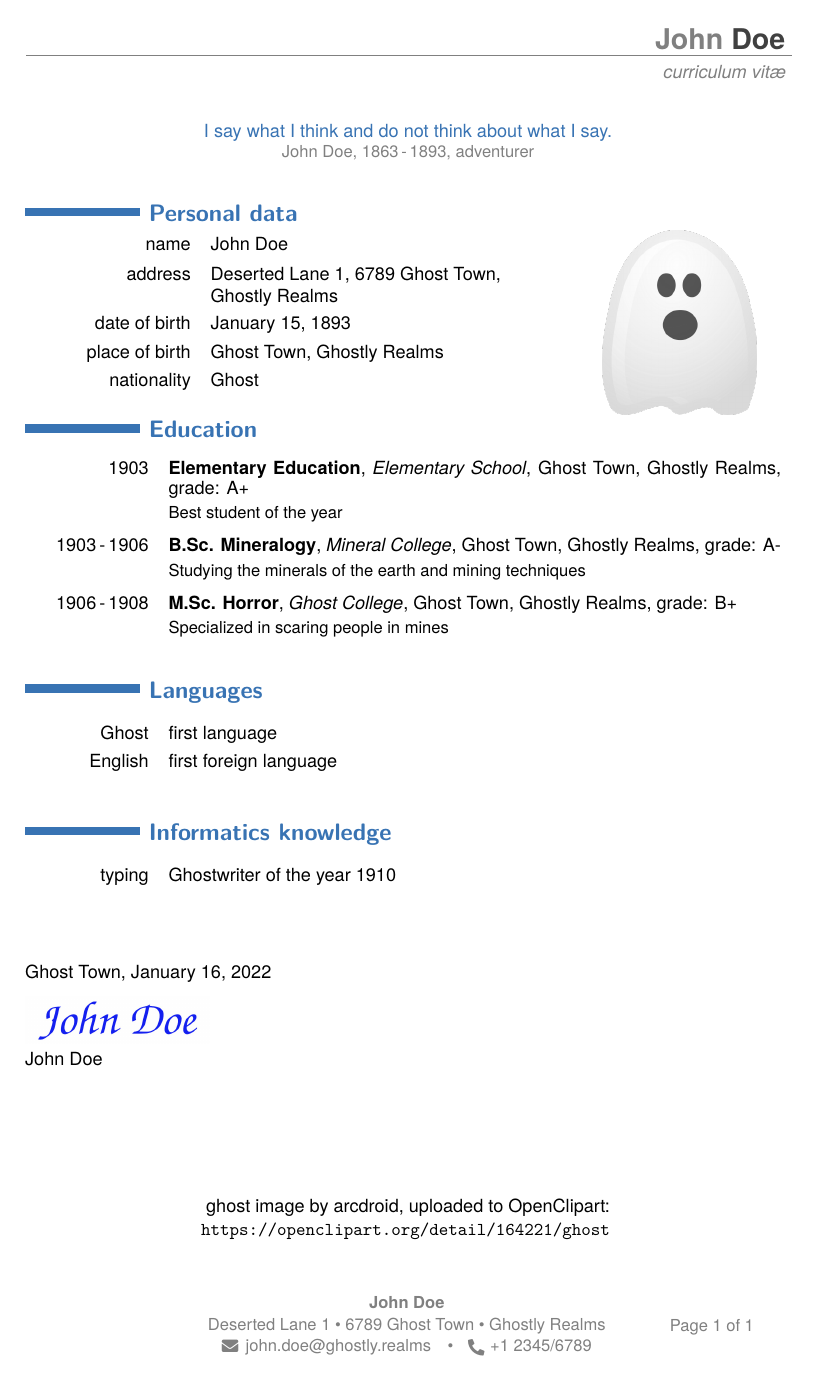
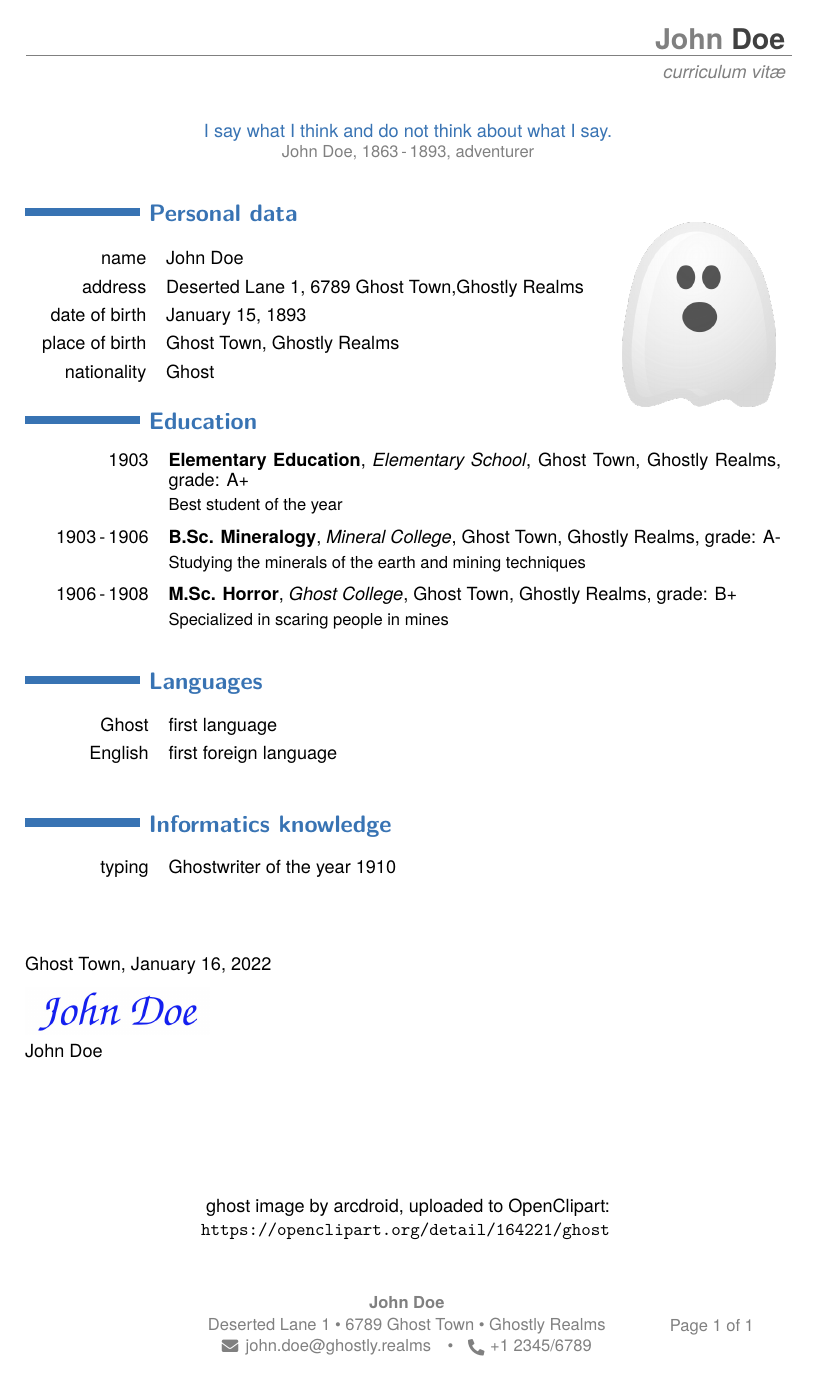
Before and after one commit to d-sacre/latex-minimalcv, a LaTeX CV (minimalcv_example.tex, which reads minimalcv.cls): page 2 of 2. Compiled offline with XeLaTeX.

Commit message:
fixed bug: alignment of left column of personalimage-environment now identical to rest of the document

```diff
--- a/minimalcv.cls
+++ b/minimalcv.cls
@@ -213,8 +213,8 @@ addvoffset=-1ex
 	\renewcommand{\envMacroArgumentHelperTwo}{#2}
 	% Reset the column type such that the left of the first "column" hopefully
 	% aligns with the rest of the columns in the documents; lies here the bug?
-	\forcenewcolumntype{A}{>{\hsize=0.33\linewidth \raggedleft}X}
-	\forcenewcolumntype{Z}{>{\raggedright\arraybackslash}p{0.66\linewidth}}
+	\forcenewcolumntype{A}{>{\hsize=0.2675\linewidth \raggedleft}X}
+	\forcenewcolumntype{Z}{>{\raggedright\arraybackslash}p{0.7375\linewidth}}
 	\begin{minipage}[b]{0.75\linewidth}
 		\vfil
 	}{ % minipage for the CV content
@@ -223,6 +223,7 @@ addvoffset=-1ex
 	\hfill
 	% Minipage for the image with filepath and options loaded from helper macros
 	\begin{minipage}[b]{0.25\linewidth}
+		\centering
 		\includegraphics[width=\envMacroArgumentHelper]{\envMacroArgumentHelperTwo}
 	\end{minipage}
 	% "reset" the column types back to the old value
--- a/minimalcv_example.tex
+++ b/minimalcv_example.tex
@@ -58,10 +57,10 @@
 		\end{quote}
 
 		\cvsection{Personal data}
-			\vspace{-0.25cm}
+			\vspace{-0.425cm}
 			\begin{personalimage}[0.8\linewidth]{./example-images/john-doe_ghostly-picture}
 				\cvitem{name}{John Doe}
-				\cvitem{address}{\usekomavar{fromstreet},~\usekomavar{frompostalcode}~\usekomavar{fromcity},\\\usekomavar{fromcountry}}
+				\cvitem{address}{\usekomavar{fromstreet},~\usekomavar{frompostalcode}~\usekomavar{fromcity},\usekomavar{fromcountry}}
 				\cvitem{date of birth}{January 15, 1893}
 				\cvitem{place of birth}{Ghost Town, Ghostly Realms}
 				\cvitem{nationality}{Ghost}
```
Also changed, not shown: minimalcv_example.pdf, minimalcv_example.tex (1 more changed lines).
